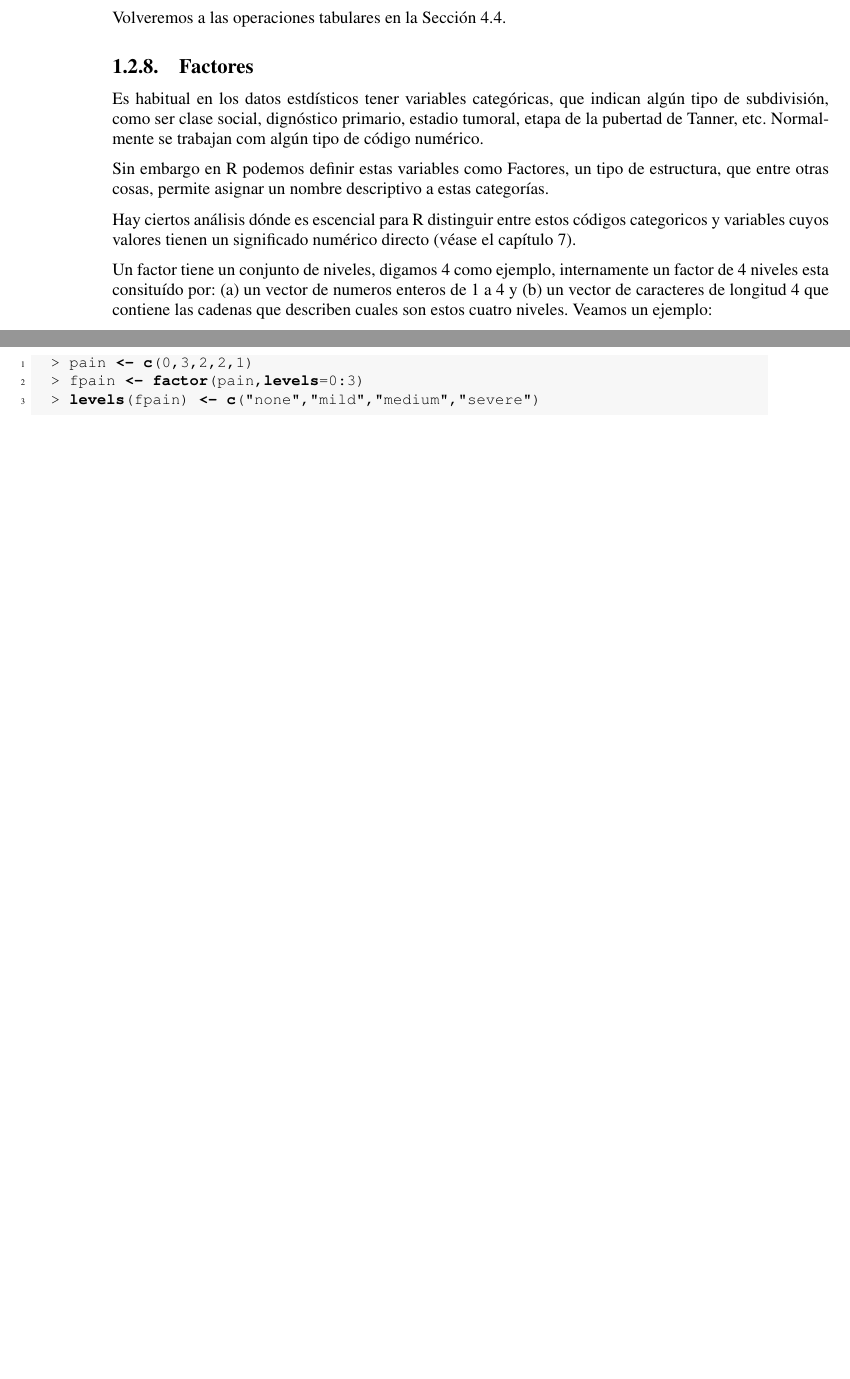
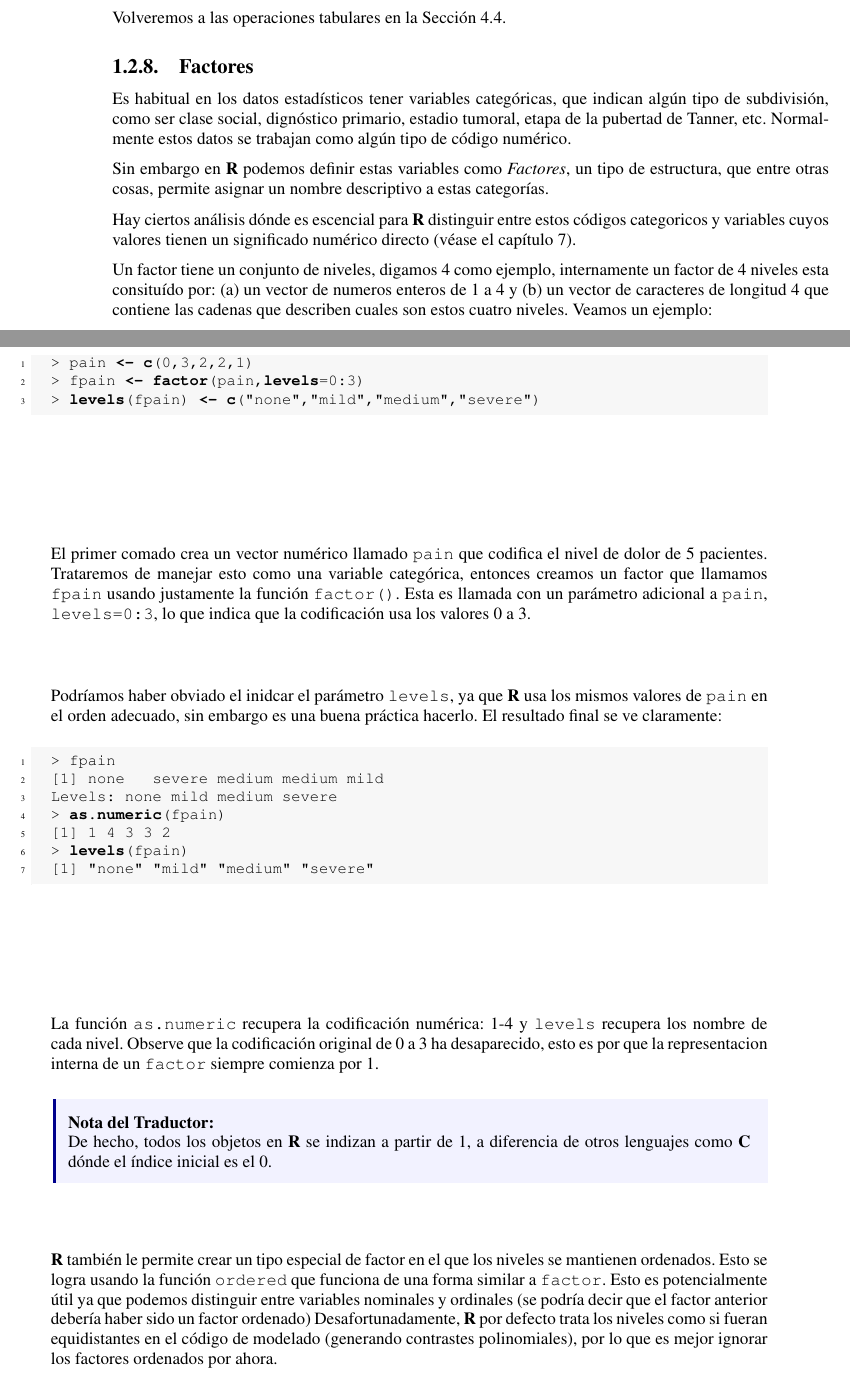
Before and after one commit to pmoracho/R, a LaTeX thesis (doc/Book.R.tex): two parts of pages 24 and 25 of 31, joined at a grey line, cut so that both start at the same text, the shorter picture padded with empty space. Compiled offline with pdfLaTeX.

Commit message:
finish factor section

```diff
--- a/doc/Book.R.tex
+++ b/doc/Book.R.tex
@@ -1105,16 +1105,16 @@ Volveremos a las operaciones tabulares en la Sección \ref{tables}.
 
 \subsection{Factores}
 
-Es habitual en los datos estdísticos tener variables categóricas, que indican
-algún tipo de subdivisión, como ser clase social, dignóstico
-primario, estadio tumoral, etapa de la pubertad de Tanner, etc. Normalmente se
-trabajan com algún tipo de código numérico.
+Es habitual en los datos estadísticos tener variables categóricas, que indican
+algún tipo de subdivisión, como ser clase social, dignóstico primario, estadio
+tumoral, etapa de la pubertad de Tanner, etc. Normalmente estos datos se
+trabajan como algún tipo de código numérico.
 
-Sin embargo en R podemos definir estas variables como Factores, un tipo de
-estructura, que entre otras cosas, permite asignar un nombre descriptivo a
-estas categorías.
+Sin embargo en \textbf{R} podemos definir estas variables como
+\textit{Factores}, un tipo de estructura, que entre otras cosas, permite
+asignar un nombre descriptivo a estas categorías.
 
-Hay ciertos análisis dónde es escencial para R distinguir
+Hay ciertos análisis dónde es escencial para \textbf{R} distinguir
 entre estos códigos categoricos y variables cuyos valores tienen un significado
 numérico directo (véase el capítulo 7).
 
@@ -1128,6 +1128,44 @@ describen cuales son estos cuatro niveles. Veamos un ejemplo:
 > fpain <- factor(pain,levels=0:3)
 > levels(fpain) <- c("none","mild","medium","severe")
 \end{lstlisting}
+
+El primer comado crea un vector numérico llamado \texttt{pain} que codifica el
+nivel de dolor de 5 pacientes. Trataremos de manejar esto como una variable
+categórica, entonces creamos un factor que llamamos \texttt{fpain} usando justamente la
+función \texttt{factor()}. Esta es llamada con un parámetro adicional a \texttt{pain},
+\texttt{levels=0:3}, lo que indica que la codificación usa los valores 0 a 3.
+
+Podríamos haber obviado el inidcar el parámetro \texttt{levels}, ya que \textbf{R} usa
+los mismos valores de \texttt{pain} en el orden adecuado, sin embargo es una buena
+práctica hacerlo. El resultado final se ve claramente:
+
+\begin{lstlisting}[language=R]
+> fpain
+[1] none   severe medium medium mild
+Levels: none mild medium severe
+> as.numeric(fpain)
+[1] 1 4 3 3 2
+> levels(fpain)
+[1] "none" "mild" "medium" "severe"
+\end{lstlisting}
+
+La función \texttt{as.numeric} recupera la codificación numérica: 1-4 y \texttt{levels} recupera
+los nombre de cada nivel. Observe que la codificación original de 0 a 3 ha
+desaparecido, esto es por que la representacion interna de un \texttt{factor} siempre
+comienza por 1.
+
+\begin{tradnote} De hecho, todos los objetos en \textbf{R} se indizan a partir de 1, a
+diferencia de otros lenguajes como \textbf{C} dónde el índice inicial es el
+0.\end{tradnote}
+
+\textbf{R} también le permite crear un tipo especial de factor en el que los
+niveles se mantienen ordenados.  Esto se logra usando la función
+\texttt{ordered} que funciona de una forma similar a \texttt{factor}.  Esto es
+potencialmente útil ya que podemos distinguir entre variables nominales y
+ordinales (se podría decir que el factor anterior debería haber sido un factor
+ordenado) Desafortunadamente, \textbf{R} por defecto trata los niveles como si
+fueran equidistantes en el código de modelado (generando contrastes
+polinomiales), por lo que es mejor ignorar los factores ordenados por ahora.
 
 \subsection{Listas}
 \subsection{Data frames}
```
